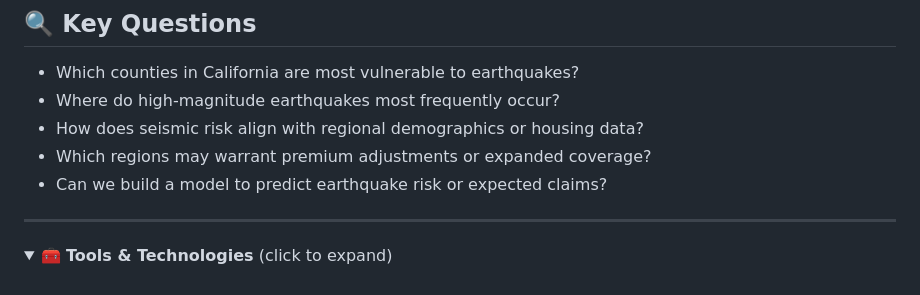
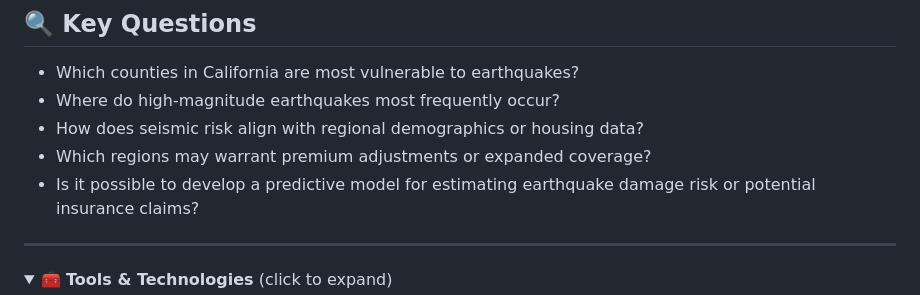
Before and after one commit to annapiter/earthquake-insurance-analysis, a Markdown page: README.md, the part around the change printed below. Drawn GitHub-style; folded sections open.

Commit message:
Refine README wording and phrasing

```diff
--- a/README.md
+++ b/README.md
@@ -12,7 +12,7 @@ This project analyzes earthquake activity and insurance-relevant risk factors ac
 - Where do high-magnitude earthquakes most frequently occur?
 - How does seismic risk align with regional demographics or housing data?
 - Which regions may warrant premium adjustments or expanded coverage?
-- Can we build a model to predict earthquake risk or expected claims?
+- Is it possible to develop a predictive model for estimating earthquake damage risk or potential insurance claims?
 
 ---
 
```
Also changed, not shown: other parts of README.md (+1 -1 lines).
